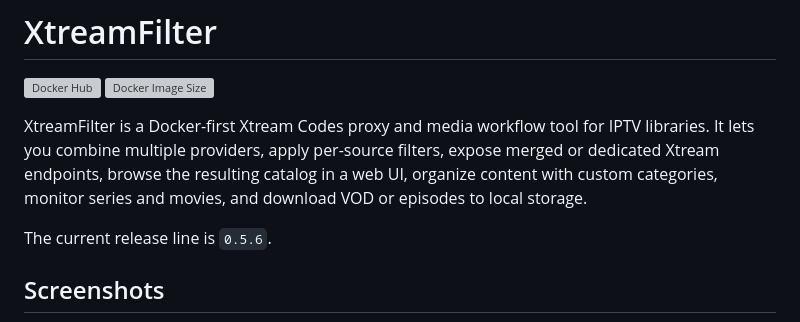
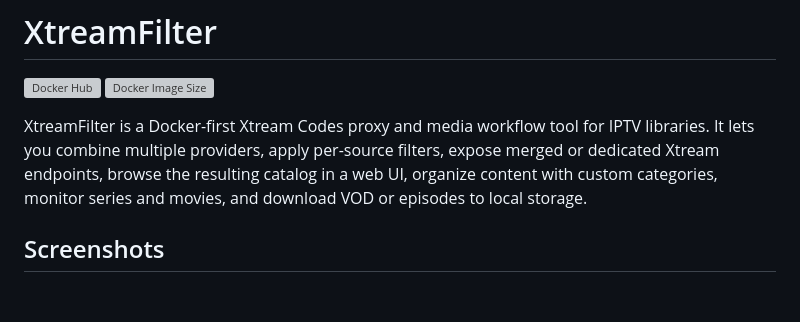
Before and after one commit to SpanishST/xtreamfilter, a Markdown page: README.md, the part around the change. GitHub-like rendering; blank space fills up the shorter version; grey boxes are pictures that could not be loaded.

Commit message:
chore: Remove current release line from README

```diff
--- a/README.md
+++ b/README.md
@@ -4,8 +4,6 @@
 [![Docker Image Size](https://img.shields.io/docker/image-size/spanishst/xtreamfilter/latest)](https://hub.docker.com/r/spanishst/xtreamfilter)
 
 XtreamFilter is a Docker-first Xtream Codes proxy and media workflow tool for IPTV libraries. It lets you combine multiple providers, apply per-source filters, expose merged or dedicated Xtream endpoints, browse the resulting catalog in a web UI, organize content with custom categories, monitor series and movies, and download VOD or episodes to local storage.
-
-The current release line is `0.5.6`.
 
 ## Screenshots
 
```
